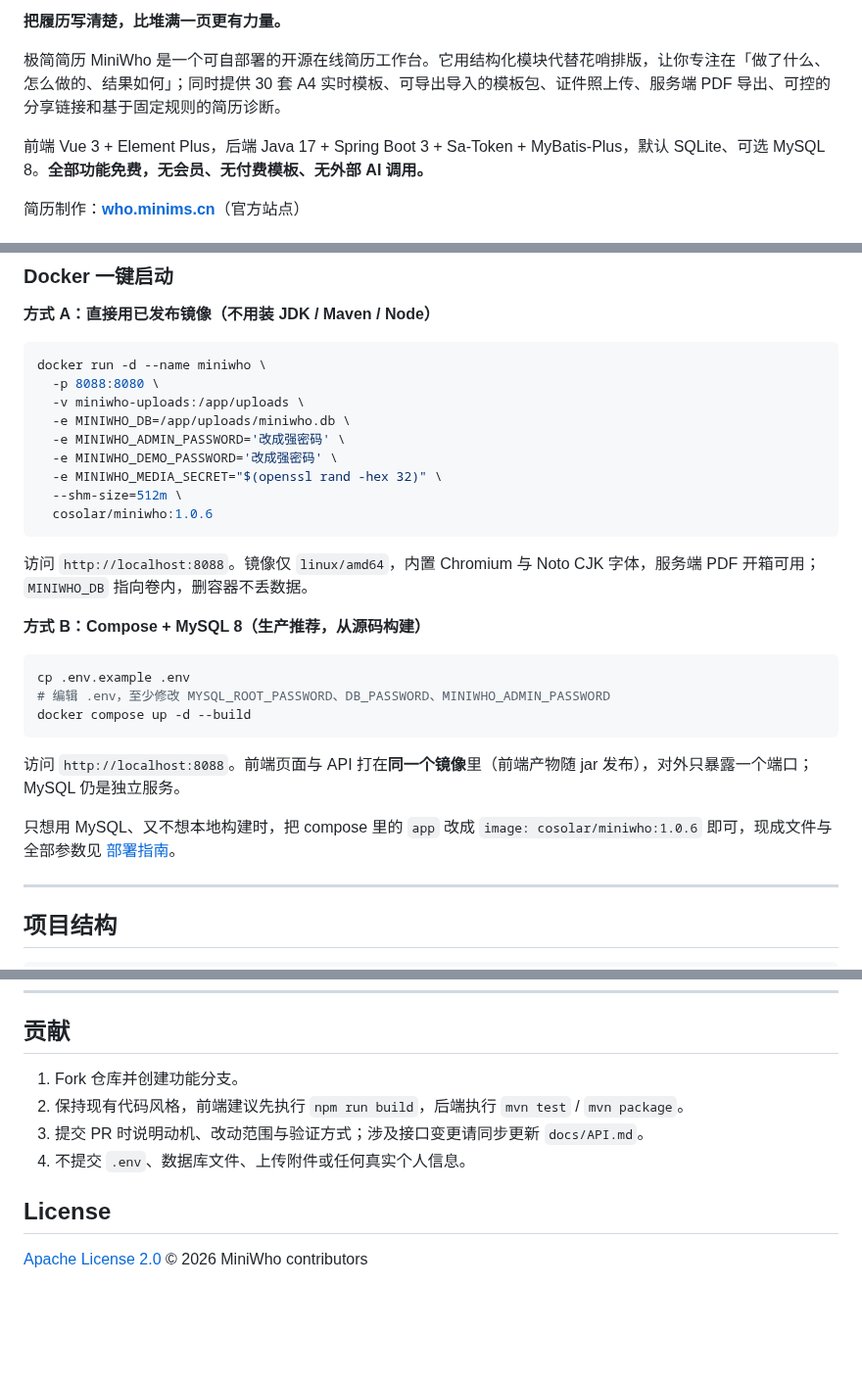
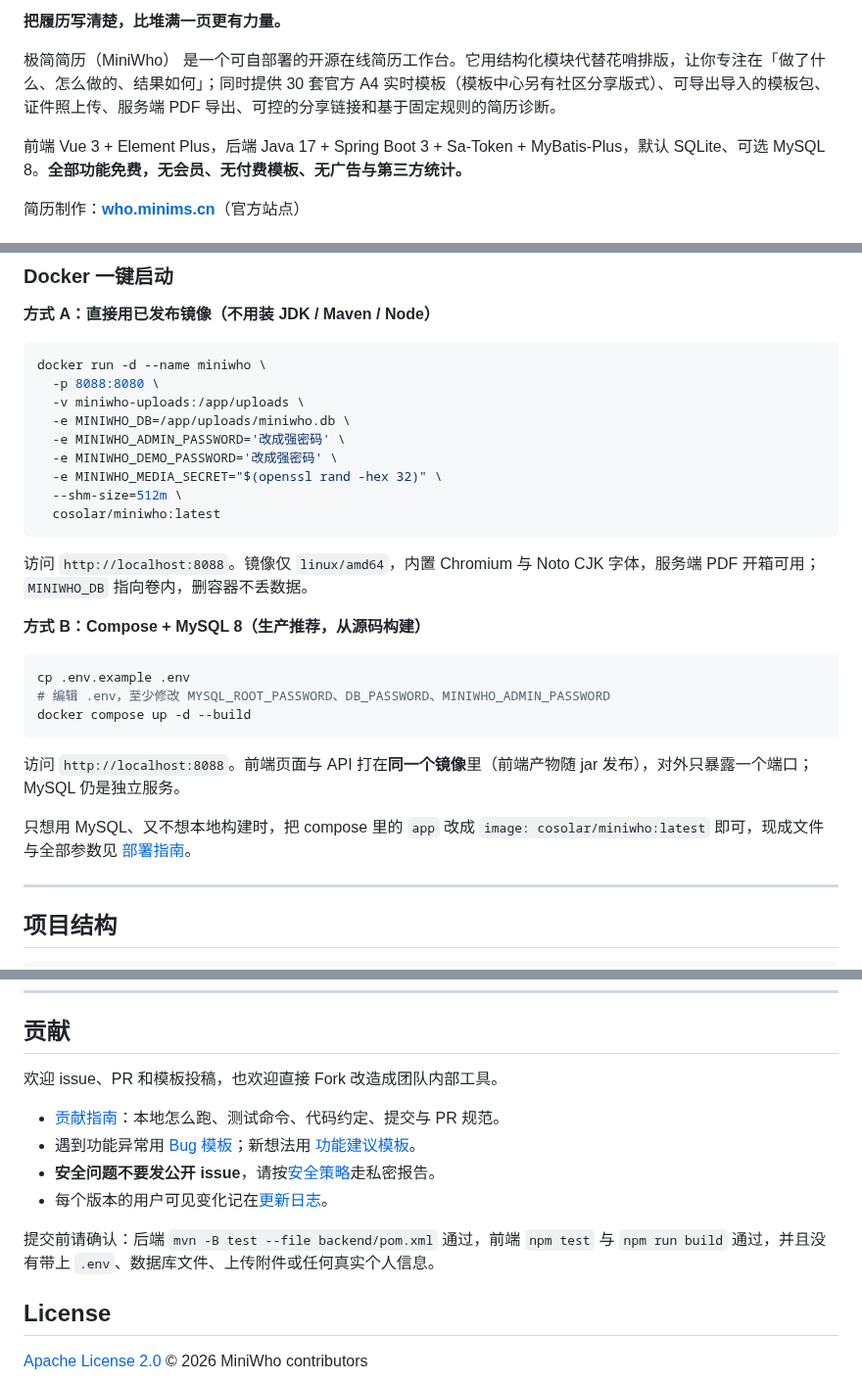
Before and after one commit to cosolar/miniwho, a Markdown page: README.md, 3 parts joined by grey strips. Shown at 98% size. Drawn GitHub-style; blank space fills up the shorter version.

````diff
--- a/README.md
+++ b/README.md
@@ -6,9 +13,9 @@
 
 **把履历写清楚，比堆满一页更有力量。**
 
-极简简历 MiniWho 是一个可自部署的开源在线简历工作台。它用结构化模块代替花哨排版，让你专注在「做了什么、怎么做的、结果如何」；同时提供 30 套 A4 实时模板、可导出导入的模板包、证件照上传、服务端 PDF 导出、可控的分享链接和基于固定规则的简历诊断。
+极简简历（MiniWho） 是一个可自部署的开源在线简历工作台。它用结构化模块代替花哨排版，让你专注在「做了什么、怎么做的、结果如何」；同时提供 30 套官方 A4 实时模板（模板中心另有社区分享版式）、可导出导入的模板包、证件照上传、服务端 PDF 导出、可控的分享链接和基于固定规则的简历诊断。
 
-前端 Vue 3 + Element Plus，后端 Java 17 + Spring Boot 3 + Sa-Token + MyBatis-Plus，默认 SQLite、可选 MySQL 8。**全部功能免费，无会员、无付费模板、无外部 AI 调用。**
+前端 Vue 3 + Element Plus，后端 Java 17 + Spring Boot 3 + Sa-Token + MyBatis-Plus，默认 SQLite、可选 MySQL 8。**全部功能免费，无会员、无付费模板、无广告与第三方统计。**
 
 简历制作：**[who.minims.cn](https://who.minims.cn)**（官方站点）
 
@@ -189,7 +210,7 @@ docker run -d --name miniwho \
   -e MINIWHO_DEMO_PASSWORD='改成强密码' \
   -e MINIWHO_MEDIA_SECRET="$(openssl rand -hex 32)" \
   --shm-size=512m \
-  cosolar/miniwho:1.0.6
+  cosolar/miniwho:latest
 ```
 
 访问 `http://localhost:8088`。镜像仅 `linux/amd64`，内置 Chromium 与 Noto CJK 字体，服务端 PDF 开箱可用；`MINIWHO_DB` 指向卷内，删容器不丢数据。
@@ -204,7 +225,7 @@ docker compose up -d --build
 
 访问 `http://localhost:8088`。前端页面与 API 打在**同一个镜像**里（前端产物随 jar 发布），对外只暴露一个端口；MySQL 仍是独立服务。
 
-只想用 MySQL、又不想本地构建时，把 compose 里的 `app` 改成 `image: cosolar/miniwho:1.0.6` 即可，现成文件与全部参数见 [部署指南](docs/部署指南.md)。
+只想用 MySQL、又不想本地构建时，把 compose 里的 `app` 改成 `image: cosolar/miniwho:latest` 即可，现成文件与全部参数见 [部署指南](docs/部署指南.md)。
 
 ---
 
@@ -353,10 +374,14 @@ GitHub OAuth App 的回调地址填 `https://<你的域名>/api/auth/oauth/githu
 
 ## 贡献
 
-1. Fork 仓库并创建功能分支。
-2. 保持现有代码风格，前端建议先执行 `npm run build`，后端执行 `mvn test` / `mvn package`。
-3. 提交 PR 时说明动机、改动范围与验证方式；涉及接口变更请同步更新 `docs/API.md`。
-4. 不提交 `.env`、数据库文件、上传附件或任何真实个人信息。
+欢迎 issue、PR 和模板投稿，也欢迎直接 Fork 改造成团队内部工具。
+
+- [贡献指南](CONTRIBUTING.md)：本地怎么跑、测试命令、代码约定、提交与 PR 规范。
+- 遇到功能异常用 [Bug 模板](https://github.com/cosolar/miniwho/issues/new?template=bug_report.yml)；新想法用 [功能建议模板](https://github.com/cosolar/miniwho/issues/new?template=feature_request.yml)。
+- **安全问题不要发公开 issue**，请按[安全策略](SECURITY.md)走私密报告。
+- 每个版本的用户可见变化记在[更新日志](CHANGELOG.md)。
+
+提交前请确认：后端 `mvn -B test --file backend/pom.xml` 通过，前端 `npm test` 与 `npm run build` 通过，并且没有带上 `.env`、数据库文件、上传附件或任何真实个人信息。
 
 ## License
 
````
Also changed, not shown: other parts of README.md (+23 -2 lines), docs/assets/shots/home.png (added), docs/assets/shots/templates.png (added), 1 other file.
